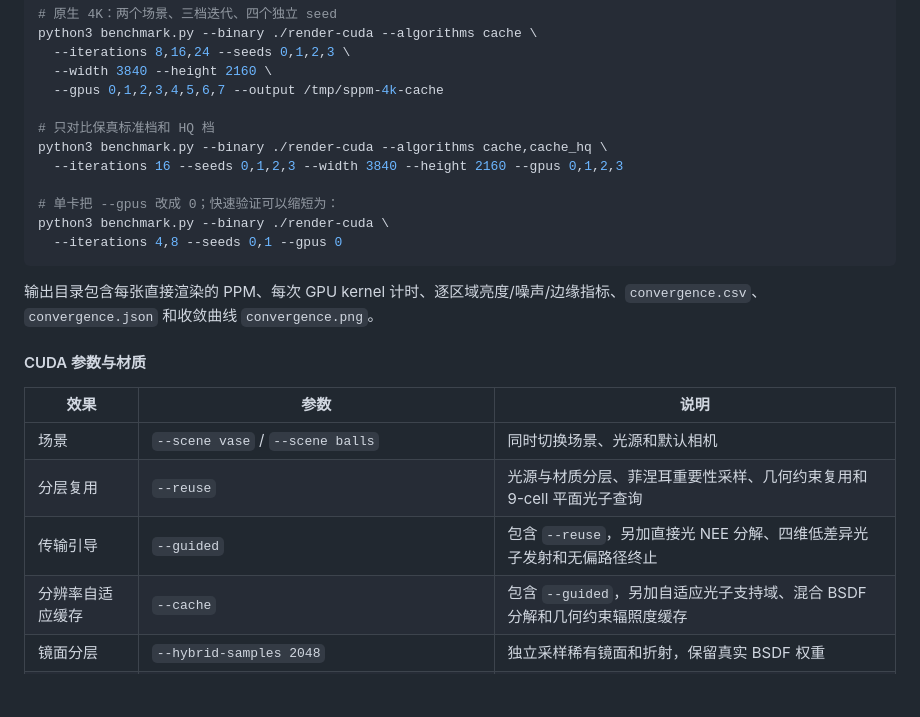
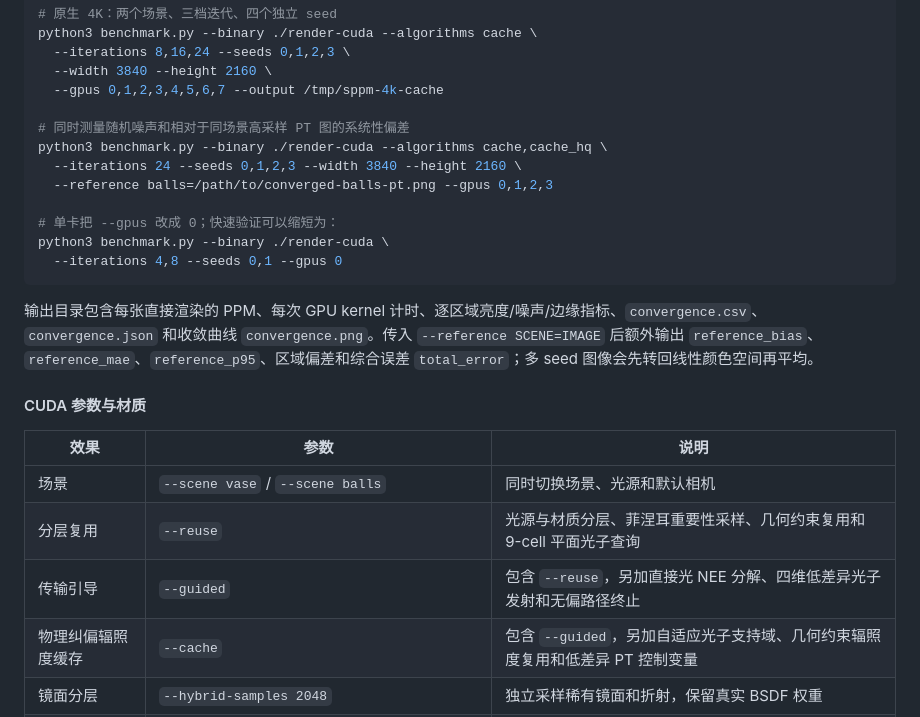
Before and after one commit to Trinkle23897/Computational-Graphics-THU-2018, a Markdown page: README.md, the part around the change printed below. Rendered like a GitHub page; blank space fills up the shorter version.

````diff
--- a/README.md
+++ b/README.md
@@ -332,16 +341,17 @@ python3 benchmark.py --binary ./render-cuda --algorithms cache \
   --width 3840 --height 2160 \
   --gpus 0,1,2,3,4,5,6,7 --output /tmp/sppm-4k-cache
 
-# 只对比保真标准档和 HQ 档
+# 同时测量随机噪声和相对于同场景高采样 PT 图的系统性偏差
 python3 benchmark.py --binary ./render-cuda --algorithms cache,cache_hq \
-  --iterations 16 --seeds 0,1,2,3 --width 3840 --height 2160 --gpus 0,1,2,3
+  --iterations 24 --seeds 0,1,2,3 --width 3840 --height 2160 \
+  --reference balls=/path/to/converged-balls-pt.png --gpus 0,1,2,3
 
 # 单卡把 --gpus 改成 0；快速验证可以缩短为：
 python3 benchmark.py --binary ./render-cuda \
   --iterations 4,8 --seeds 0,1 --gpus 0
 ```
 
-输出目录包含每张直接渲染的 PPM、每次 GPU kernel 计时、逐区域亮度/噪声/边缘指标、`convergence.csv`、`convergence.json` 和收敛曲线 `convergence.png`。
+输出目录包含每张直接渲染的 PPM、每次 GPU kernel 计时、逐区域亮度/噪声/边缘指标、`convergence.csv`、`convergence.json` 和收敛曲线 `convergence.png`。传入 `--reference SCENE=IMAGE` 后额外输出 `reference_bias`、`reference_mae`、`reference_p95`、区域偏差和综合误差 `total_error`；多 seed 图像会先转回线性颜色空间再平均。
 
 #### CUDA 参数与材质
 
@@ -350,7 +360,7 @@ python3 benchmark.py --binary ./render-cuda \
 | 场景 | `--scene vase` / `--scene balls` | 同时切换场景、光源和默认相机 |
 | 分层复用 | `--reuse` | 光源与材质分层、菲涅耳重要性采样、几何约束复用和 9-cell 平面光子查询 |
 | 传输引导 | `--guided` | 包含 `--reuse`，另加直接光 NEE 分解、四维低差异光子发射和无偏路径终止 |
-| 分辨率自适应缓存 | `--cache` | 包含 `--guided`，另加自适应光子支持域、混合 BSDF 分解和几何约束辐照度缓存 |
+| 物理纠偏辐照度缓存 | `--cache` | 包含 `--guided`，另加自适应光子支持域、几何约束辐照度复用和低差异 PT 控制变量 |
 | 镜面分层 | `--hybrid-samples 2048` | 独立采样稀有镜面和折射，保留真实 BSDF 权重 |
 | 引导重建 | `--reconstruction-radius 4` | 根据物体、法线、反照率、深度和局部方差压低随机噪声 |
 | 独立随机序列 | `--seed 7` | 让相机、光子和材质采样可复现 |
````
Also changed, not shown: other parts of README.md (+46 -37 lines), docs/render/convergence-4k.png, 5 other files.
